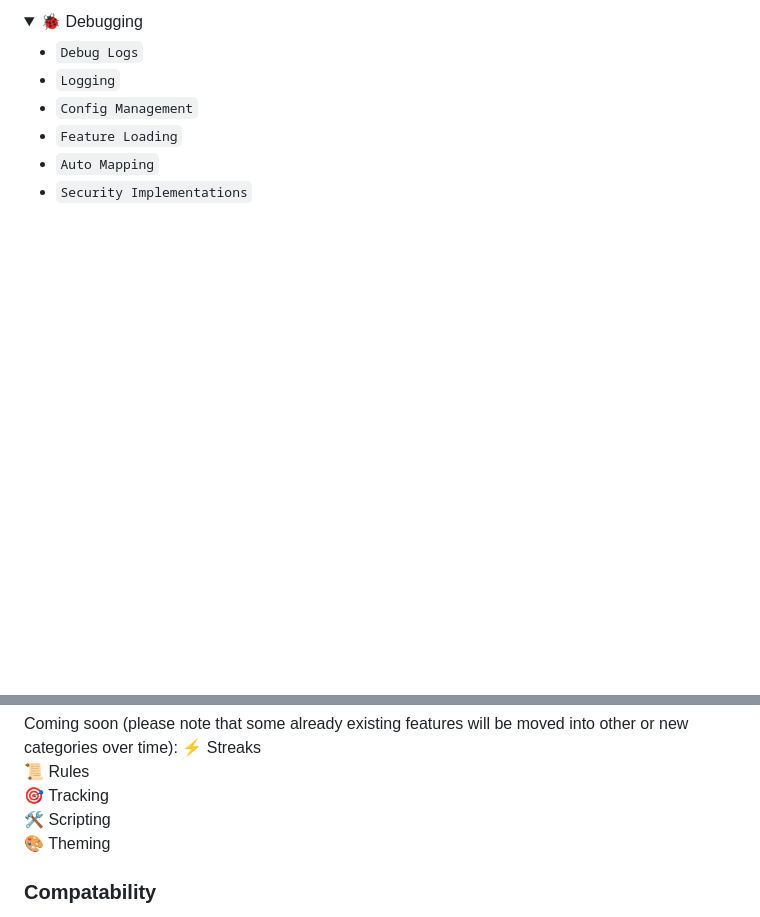
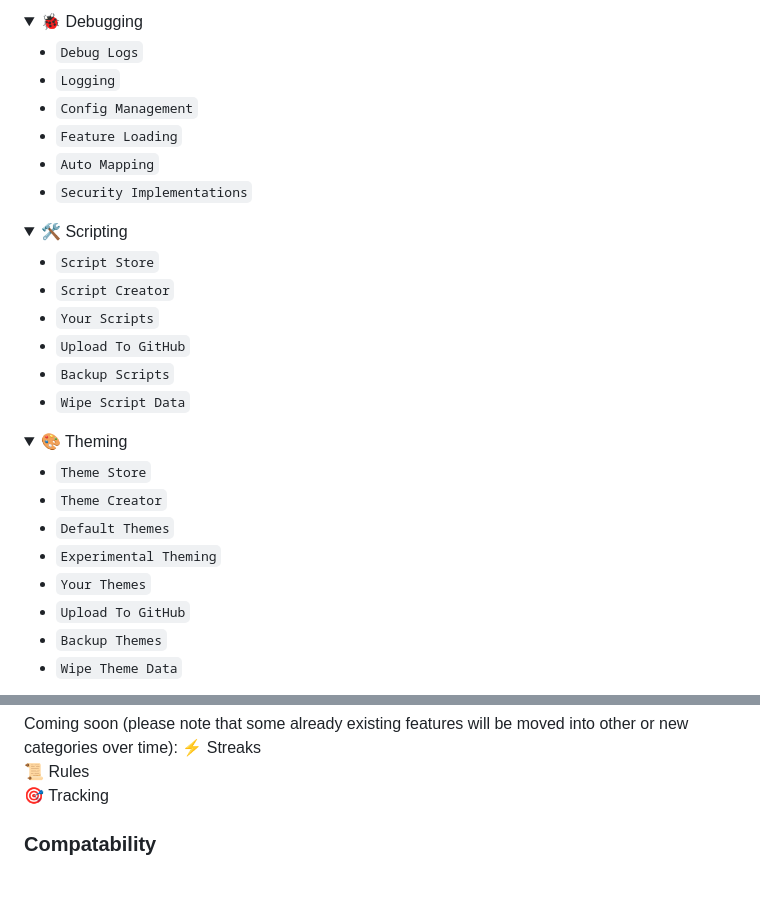
Before and after one commit to SinfulZen/SnapThunder, a Markdown page: README.md, 2 parts joined by grey strips. GitHub-like rendering; folded sections open; blank space fills up the shorter version.

Commit message:
ReadMe Update
Description updated.

```diff
--- a/README.md
+++ b/README.md
@@ -173,3 +173,27 @@ Please note that the features listed below are what My mod currently has. I'll u
 
 </details>
 
+<details closed>
+  <summary>🛠️ Scripting</summary>
+
+  - `Script Store`
+  - `Script Creator`
+  - `Your Scripts`
+  - `Upload To GitHub`
+  - `Backup Scripts`
+  - `Wipe Script Data`
+
+</details>
+
+<details closed>
+  <summary>🎨 Theming</summary>
+
+  - `Theme Store`
+  - `Theme Creator`
+  - `Default Themes`
+  - `Experimental Theming`
+  - `Your Themes`
+  - `Upload To GitHub`
+  - `Backup Themes`
+  - `Wipe Theme Data`
+
@@ -177,8 +203,6 @@ Coming soon (please note that some already existing features will be moved into
 ⚡ Streaks
 📜 Rules
 🎯 Tracking
-🛠️ Scripting
-🎨 Theming
 
 ### Compatability
 I recommend using SnapChat V11.X.X.X minimum when signing into Your account (before updating to a later version).
```
Also changed, not shown: other parts of README.md (+2 -0 lines).
